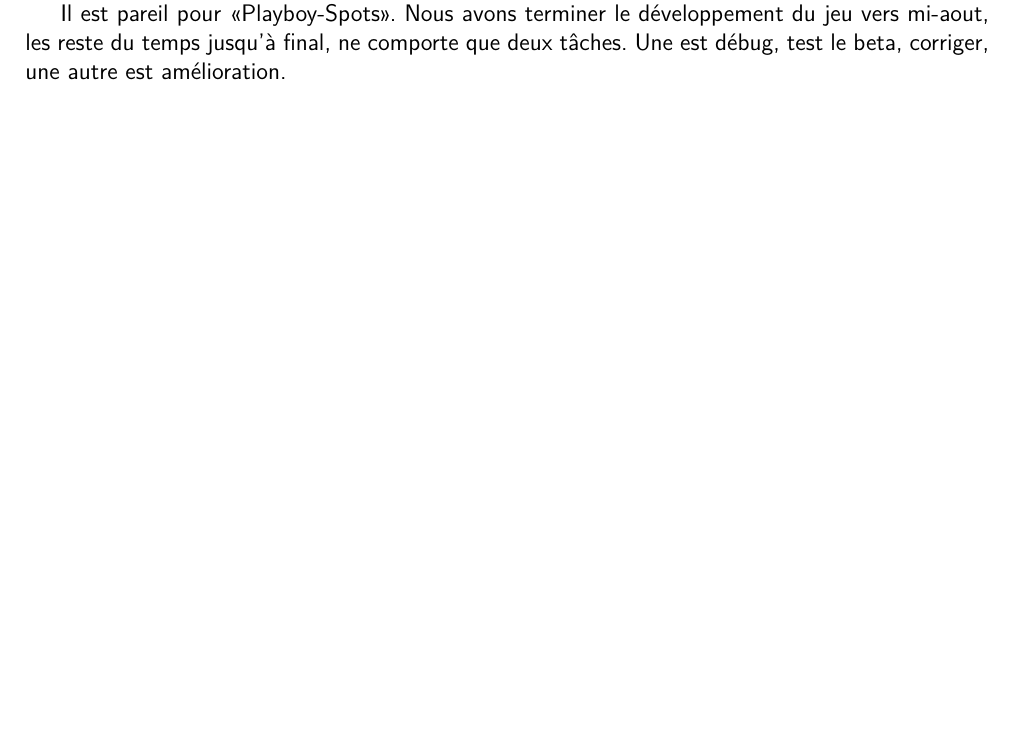
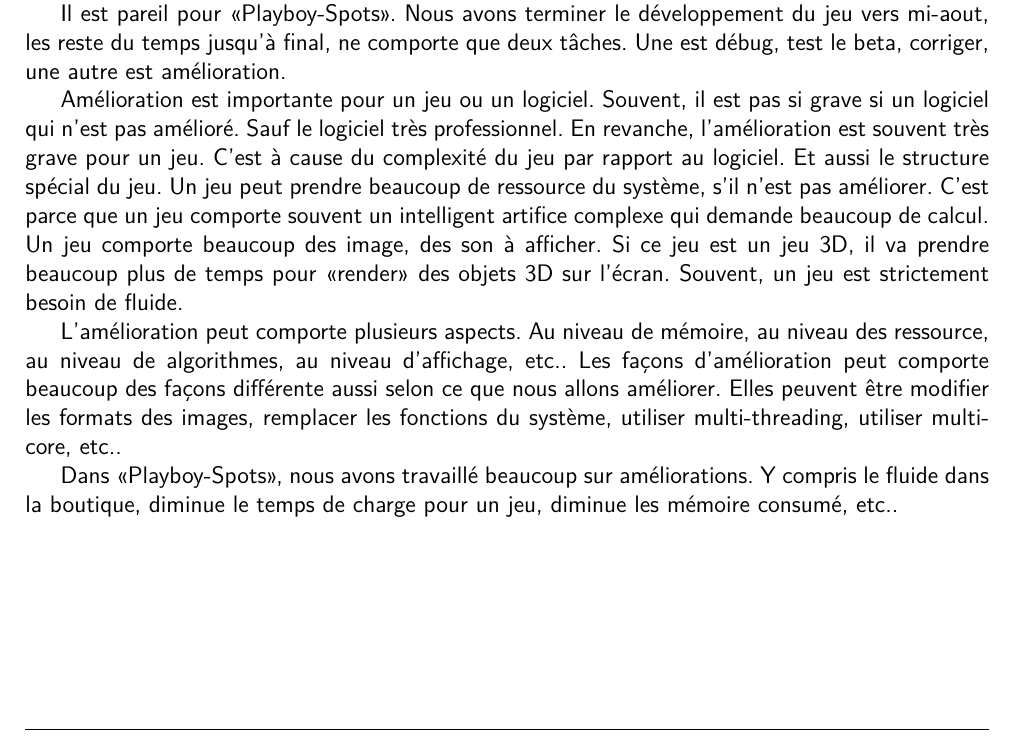
Before and after one commit to Borluse/RapportStageFin, a LaTeX thesis (Modele_Rapport.tex, which reads Inclusion/GameDevelop.tex): part of page 19 of 21, cut so that both start at the same text, the shorter picture padded with empty space. Compiled offline with pdfLaTeX.

Commit message:
finish beta

```diff
--- a/Inclusion/GameDevelop.tex
+++ b/Inclusion/GameDevelop.tex
@@ -68,6 +68,13 @@ L'étape suivant est l'étape de Beta. Dans cette étape, normalement, nous avon
 Cette étape peut se répète plusieurs fois. En fait, aucun jeu peut être publié directement après développement. Ce n'est pas du tout possible. Il est normale d'avoir plain de bugs dans un jeu. Le jeu le plus complexe demande le plus de temps dans cette étape. Surtout le jeu en ligne comme <<World of Warcraft>>. Il avait fait 6 mois de beta public, c-à-d demande de joueur à jouer. Et avant ce commencer le beta public, il a déjà fait assez longtemps de beta test. Nous ne pouvons pas savoir précisément combien de temps a passé à l'interne de <<World of Warcraft>>, mais nous somme sur que cette étape est assez long.
 
 Il est pareil pour <<Playboy-Spots>>. Nous avons terminer le développement du jeu vers mi-aout, les reste du temps jusqu'à final, ne comporte que deux tâches. Une est débug, test le beta, corriger, une autre est amélioration.
+
+Amélioration est importante pour un jeu ou un logiciel. Souvent, il est pas si grave si un logiciel qui n'est pas amélioré. Sauf le logiciel très professionnel. En revanche, l'amélioration est souvent très grave pour un jeu. C'est à cause du complexité du jeu par rapport au logiciel. Et aussi le structure spécial du jeu. Un jeu peut prendre beaucoup de ressource du système, s'il n'est pas améliorer. C'est parce que un jeu comporte souvent un intelligent artifice complexe qui demande beaucoup de calcul. Un jeu comporte beaucoup des image, des son à afficher. Si ce jeu est un jeu 3D, il va prendre beaucoup plus de temps pour <<render>> des objets 3D sur l'écran. Souvent, un jeu est strictement besoin de fluide.
+
+L'amélioration peut comporte plusieurs aspects. Au niveau de mémoire, au niveau des ressource, au niveau de algorithmes, au niveau d'affichage, etc.. Les façons d'amélioration peut comporte beaucoup des façons différente aussi selon ce que nous allons améliorer. Elles peuvent être modifier les formats des images, remplacer les fonctions du système, utiliser multi-threading, utiliser multi-core, etc..
+
+Dans <<Playboy-Spots>>, nous avons travaillé beaucoup sur améliorations. Y compris le fluide dans la boutique, diminue le temps de charge pour un jeu, diminue les mémoire consumé, etc..
+
 % subsubsection Beta (end)
 
 
```
